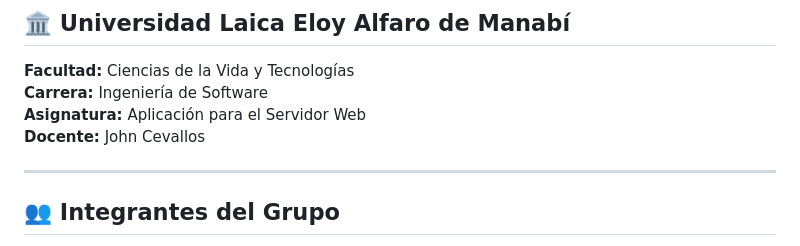
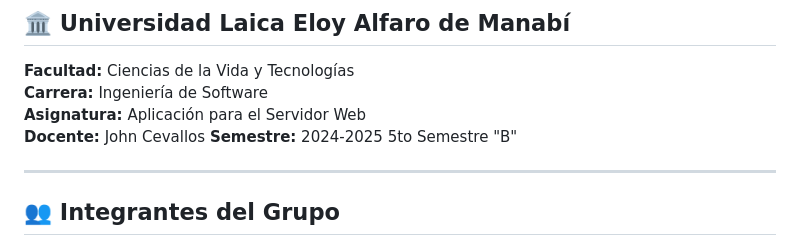
Before and after one commit to jerenyvera09/trabajo_autonomoB-ser, a Markdown page: README.md, the part around the change. Drawn GitHub-style.

Commit message:
Actualizar README.md con los últimos cambios realizados

```diff
--- a/README.md
+++ b/README.md
@@ -6,6 +6,7 @@
 **Carrera:** Ingeniería de Software
 **Asignatura:** Aplicación para el Servidor Web
 **Docente:** John Cevallos
+**Semestre:** 2024-2025 5to Semestre "B"
 
 ---
 
```
